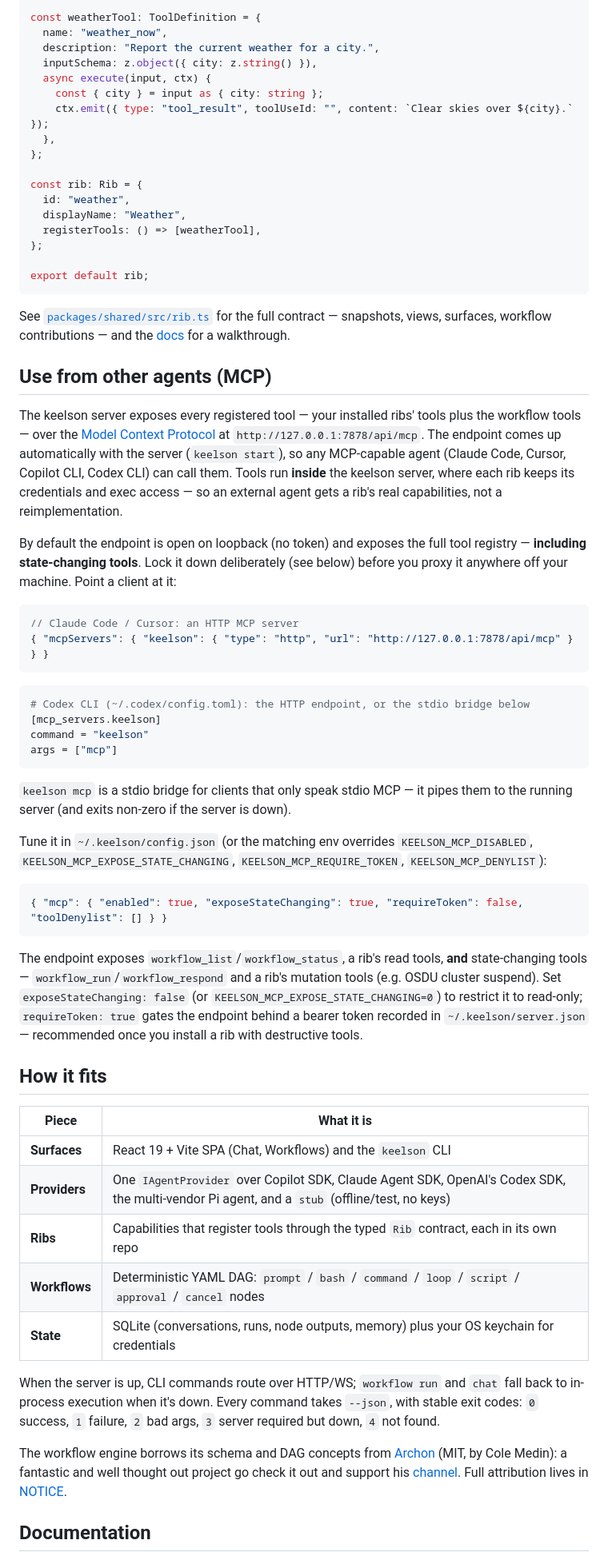
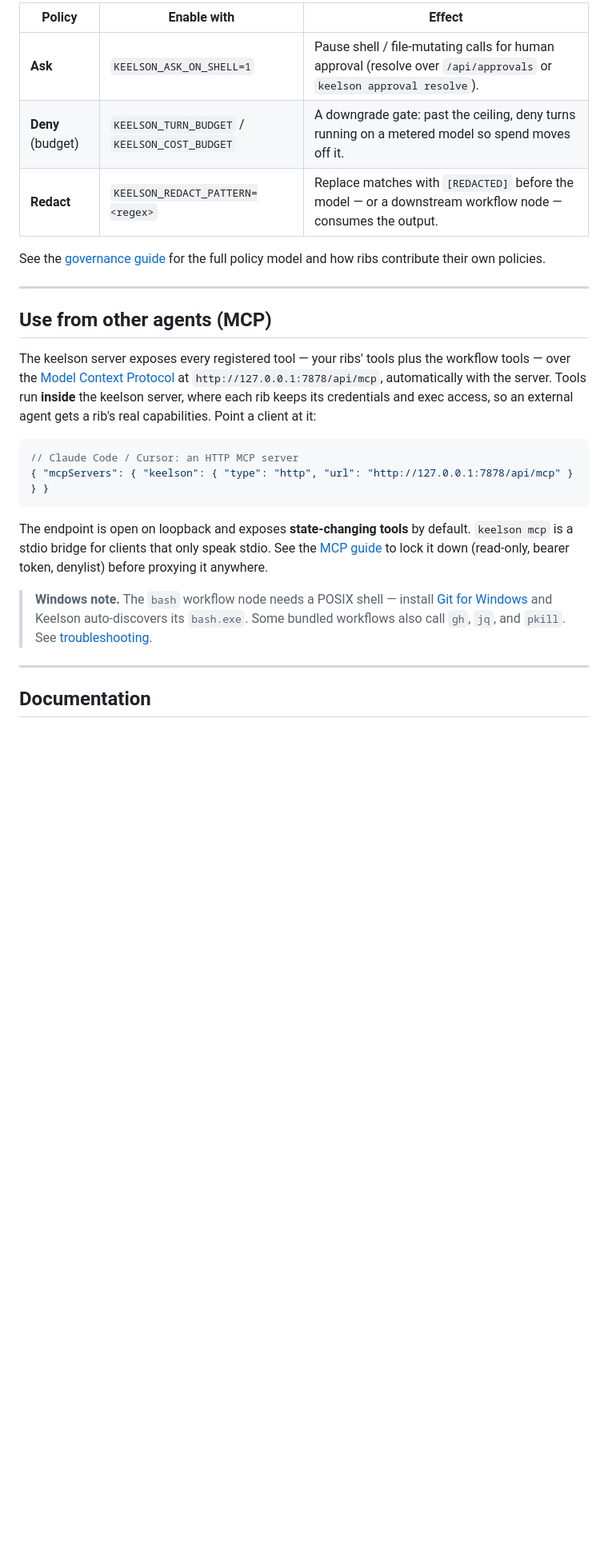
Before and after one commit to danielscholl/keelson, a Markdown page: README.md, the part around one of its changes. Shown at 80% size. GitHub-like rendering; blank space fills up the shorter version.

Commit message:
docs: refresh keelson README and add WRITING-RIBS.md with rib guide (#330)
Co-authored-by: Daniel Scholl <daniel.scholl@microsoft.com>

````diff
--- a/README.md
+++ b/README.md
@@ -214,89 +182,39 @@ import { z } from "zod";
 
-const weatherTool: ToolDefinition = {
-  name: "weather_now",
-  description: "Report the current weather for a city.",
-  inputSchema: z.object({ city: z.string() }),
-  async execute(input, ctx) {
-    const { city } = input as { city: string };
-    ctx.emit({ type: "tool_result", toolUseId: "", content: `Clear skies over ${city}.` });
-  },
-};
+| Policy | Enable with | Effect |
+|---|---|---|
+| **Ask** | `KEELSON_ASK_ON_SHELL=1` | Pause shell / file-mutating calls for human approval (resolve over `/api/approvals` or `keelson approval resolve`). |
+| **Deny** (budget) | `KEELSON_TURN_BUDGET` / `KEELSON_COST_BUDGET` | A downgrade gate: past the ceiling, deny turns running on a metered model so spend moves off it. |
+| **Redact** | `KEELSON_REDACT_PATTERN=<regex>` | Replace matches with `[REDACTED]` before the model — or a downstream workflow node — consumes the output. |
 
-const rib: Rib = {
-  id: "weather",
-  displayName: "Weather",
-  registerTools: () => [weatherTool],
-};
+See the [governance guide](https://danielscholl.github.io/keelson/docs/guides/governance/)
+for the full policy model and how ribs contribute their own policies.
 
-export default rib;
-```
-
-See [`packages/shared/src/rib.ts`](packages/shared/src/rib.ts) for the full
-contract — snapshots, views, surfaces, workflow contributions — and the
-[docs](https://danielscholl.github.io/keelson/) for a walkthrough.
+---
 
 ## Use from other agents (MCP)
 
-The keelson server exposes every registered tool — your installed ribs' tools plus
-the workflow tools — over the [Model Context Protocol](https://modelcontextprotocol.io)
-at `http://127.0.0.1:7878/api/mcp`. The endpoint comes up automatically with the
-server (`keelson start`), so any MCP-capable agent (Claude Code, Cursor, Copilot CLI,
-Codex CLI) can call them. Tools run **inside** the keelson server, where each rib
-keeps its credentials and exec access — so an external agent gets a rib's real
-capabilities, not a reimplementation.
-
-By default the endpoint is open on loopback (no token) and exposes the full tool
-registry — **including state-changing tools**. Lock it down deliberately (see below)
-before you proxy it anywhere off your machine. Point a client at it:
+The keelson server exposes every registered tool — your ribs' tools plus the
+workflow tools — over the [Model Context Protocol](https://modelcontextprotocol.io)
+at `http://127.0.0.1:7878/api/mcp`, automatically with the server. Tools run
+**inside** the keelson server, where each rib keeps its credentials and exec
+access, so an external agent gets a rib's real capabilities. Point a client at it:
 
 ```jsonc
 // Claude Code / Cursor: an HTTP MCP server
 { "mcpServers": { "keelson": { "type": "http", "url": "http://127.0.0.1:7878/api/mcp" } } }
 ```
 
-```toml
-# Codex CLI (~/.codex/config.toml): the HTTP endpoint, or the stdio bridge below
-[mcp_servers.keelson]
-command = "keelson"
-args = ["mcp"]
-```
+The endpoint is open on loopback and exposes **state-changing tools** by default.
+`keelson mcp` is a stdio bridge for clients that only speak stdio. See the
+[MCP guide](https://danielscholl.github.io/keelson/docs/guides/using-mcp/) to
+lock it down (read-only, bearer token, denylist) before proxying it anywhere.
 
-`keelson mcp` is a stdio bridge for clients that only speak stdio MCP — it pipes them
-to the running server (and exits non-zero if the server is down).
+> **Windows note.** The `bash` workflow node needs a POSIX shell — install
+> [Git for Windows](https://git-scm.com/download/win) and Keelson auto-discovers
+> its `bash.exe`. Some bundled workflows also call `gh`, `jq`, and `pkill`. See
+> [troubleshooting](https://danielscholl.github.io/keelson/docs/reference/troubleshooting/).
 
-Tune it in `~/.keelson/config.json` (or the matching env overrides
-`KEELSON_MCP_DISABLED`, `KEELSON_MCP_EXPOSE_STATE_CHANGING`,
-`KEELSON_MCP_REQUIRE_TOKEN`, `KEELSON_MCP_DENYLIST`):
-
-```json
-{ "mcp": { "enabled": true, "exposeStateChanging": true, "requireToken": false, "toolDenylist": [] } }
-```
-
-The endpoint exposes `workflow_list`/`workflow_status`, a rib's read tools, **and**
-state-changing tools — `workflow_run`/`workflow_respond` and a rib's mutation tools
-(e.g. OSDU cluster suspend). Set `exposeStateChanging: false` (or
-`KEELSON_MCP_EXPOSE_STATE_CHANGING=0`) to restrict it to read-only; `requireToken: true`
-gates the endpoint behind a bearer token recorded in `~/.keelson/server.json` —
-recommended once you install a rib with destructive tools.
-
-## How it fits
-
-| Piece | What it is |
-|---|---|
-| **Surfaces** | React 19 + Vite SPA (Chat, Workflows) and the `keelson` CLI |
-| **Providers** | One `IAgentProvider` over Copilot SDK, Claude Agent SDK, OpenAI's Codex SDK, the multi-vendor Pi agent, and a `stub` (offline/test, no keys) |
-| **Ribs** | Capabilities that register tools through the typed `Rib` contract, each in its own repo |
-| **Workflows** | Deterministic YAML DAG: `prompt` / `bash` / `command` / `loop` / `script` / `approval` / `cancel` nodes |
-| **State** | SQLite (conversations, runs, node outputs, memory) plus your OS keychain for credentials |
-
-When the server is up, CLI commands route over HTTP/WS; `workflow run` and `chat`
-fall back to in-process execution when it's down. Every command takes `--json`,
-with stable exit codes: `0` success, `1` failure, `2` bad args, `3` server
-required but down, `4` not found.
-
-The workflow engine borrows its schema and DAG concepts from
-[Archon](https://github.com/coleam00/Archon) (MIT, by Cole Medin): a fantastic and well thought out project go check it out and support his [channel](https://www.youtube.com/@ColeMedin).
-Full attribution lives in [NOTICE](NOTICE).
+---
 
 ## Documentation
 
````
Also changed, not shown: other parts of README.md (+107 -132 lines), WRITING-RIBS.md (added, +66 -0 lines).
